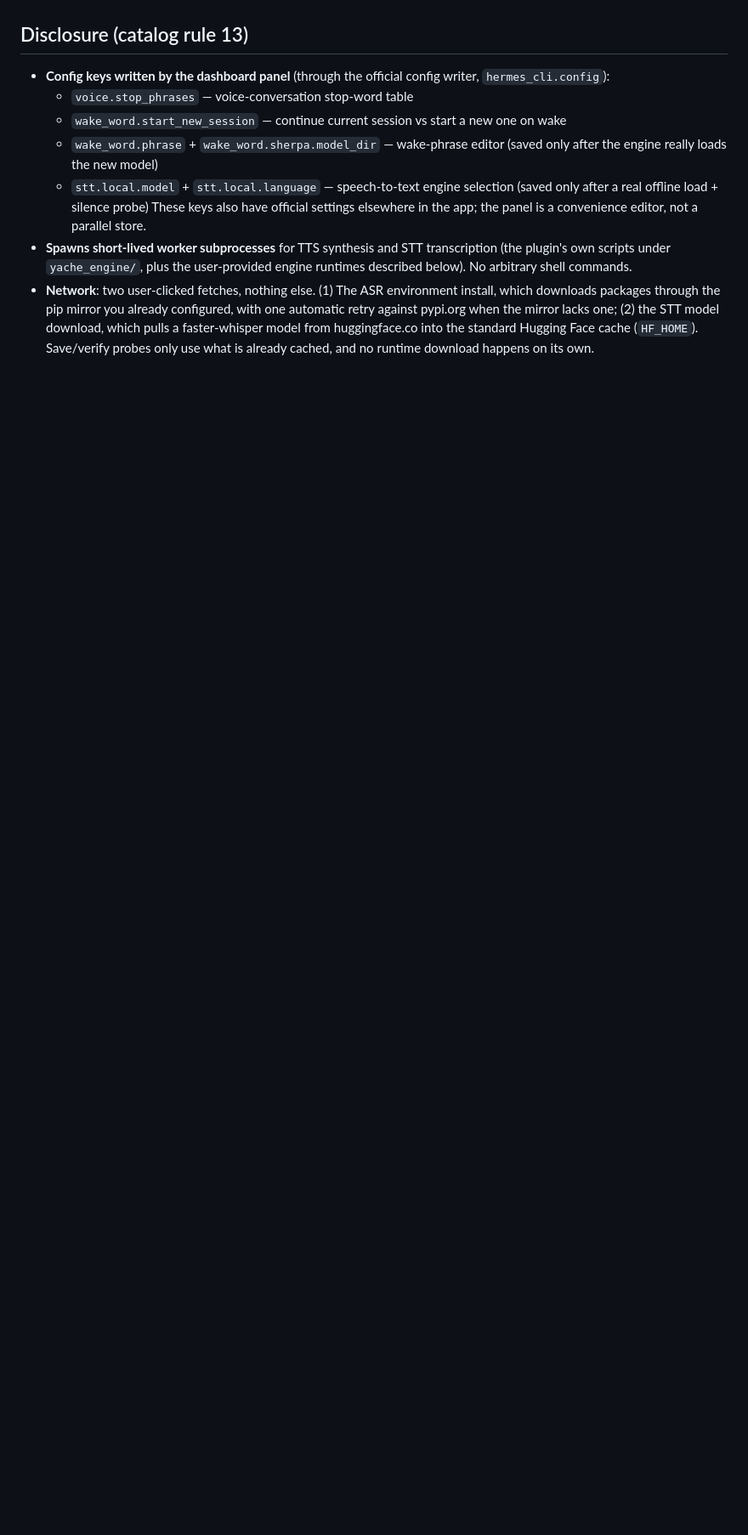
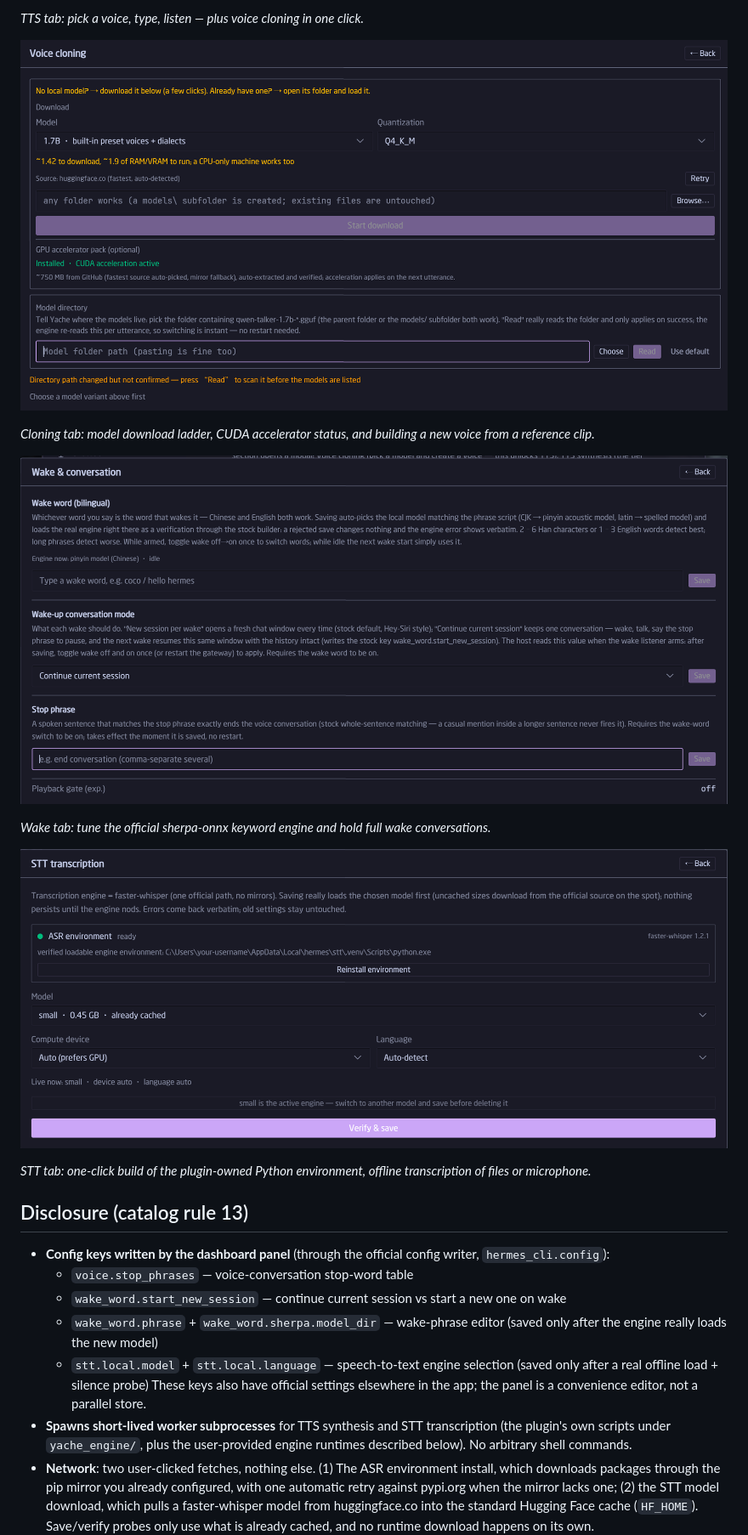
Before and after one commit to LuuMoss/yache-local-voice, a Markdown page: README.md, the part around one of its changes. Shown at 85% size. Rendered like a GitHub page; pictures changed too: docs/screenshots/04-panel-voice-cloning.png (added), docs/screenshots/05-panel-wake-conversation.png (added), docs/screenshots/06-panel-stt-transcription.png (added); blank space fills up the shorter version.

Commit message:
docs: add Screenshots section with six English gallery shots (docs/screenshots/)

```diff
--- a/README.md
+++ b/README.md
@@ -15,3 +30,16 @@ diagnostic instead of substituting something else.
+*TTS tab: pick a voice, type, listen — plus voice cloning in one click.*
+
+![Console — voice cloning tab](docs/screenshots/04-panel-voice-cloning.png)
+
+*Cloning tab: model download ladder, CUDA accelerator status, and building a new voice from a reference clip.*
+
+![Console — wake-word conversation tab](docs/screenshots/05-panel-wake-conversation.png)
+
+*Wake tab: tune the official sherpa-onnx keyword engine and hold full wake conversations.*
+
+![Console — speech-to-text tab](docs/screenshots/06-panel-stt-transcription.png)
+
+*STT tab: one-click build of the plugin-owned Python environment, offline transcription of files or microphone.*
 
 ## Disclosure (catalog rule 13)
 
```
Also changed, not shown: other parts of README.md (+15 -0 lines), docs/screenshots/01-quickpanel-status.png (added), docs/screenshots/02-console-home.png (added), docs/screenshots/03-panel-tts-synthesis.png (added).
